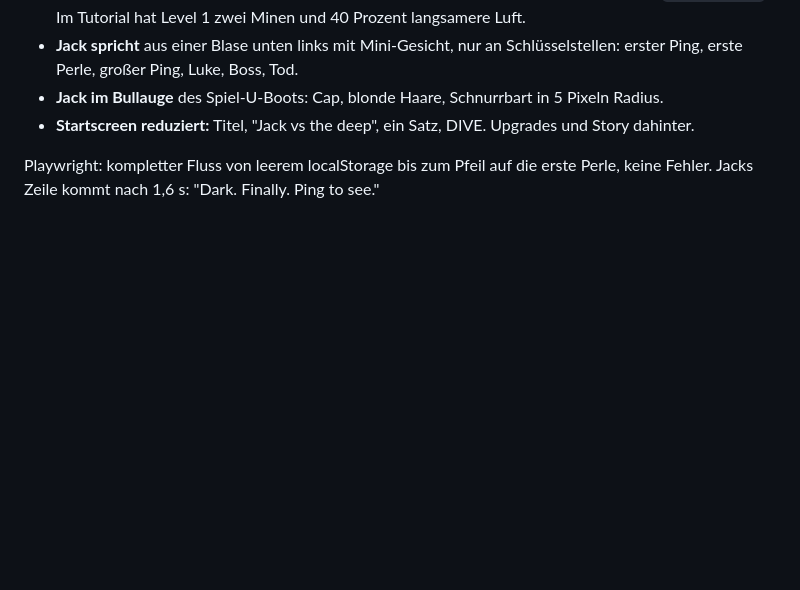
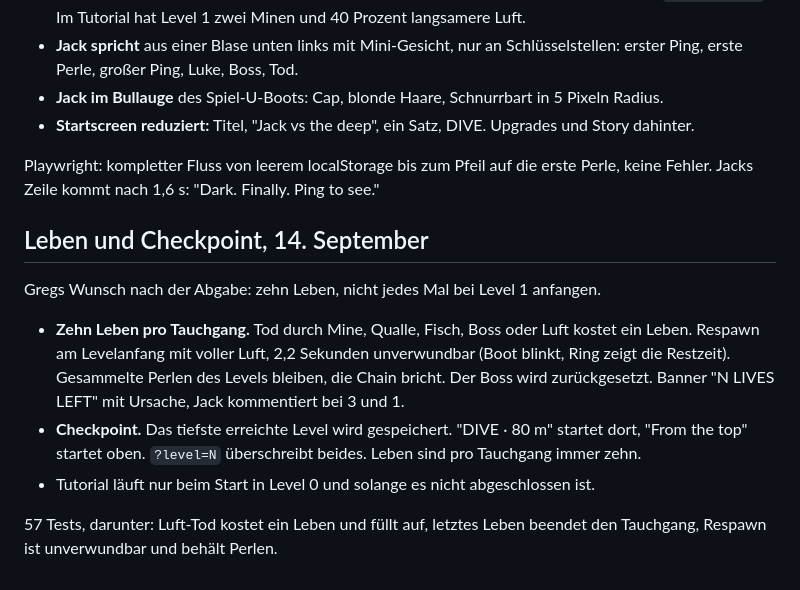
Before and after one commit to Greg-Carnon/gameskool, a Markdown page: docs/09-sonar-ausbau.md, the part around the change. Drawn GitHub-style; blank space fills up the shorter version.

Commit message:
docs: lives and checkpoint notes
Co-Authored-By: Claude Fable 5.1 <noreply@anthropic.com>

```diff
--- a/docs/09-sonar-ausbau.md
+++ b/docs/09-sonar-ausbau.md
@@ -67,3 +67,13 @@ Greg: zu viel Text, man versteht nicht, was zu tun ist. Umgebaut:
 - **Startscreen reduziert:** Titel, "Jack vs the deep", ein Satz, DIVE. Upgrades und Story dahinter.
 
 Playwright: kompletter Fluss von leerem localStorage bis zum Pfeil auf die erste Perle, keine Fehler. Jacks Zeile kommt nach 1,6 s: "Dark. Finally. Ping to see."
+
+## Leben und Checkpoint, 14. September
+
+Gregs Wunsch nach der Abgabe: zehn Leben, nicht jedes Mal bei Level 1 anfangen.
+
+- **Zehn Leben pro Tauchgang.** Tod durch Mine, Qualle, Fisch, Boss oder Luft kostet ein Leben. Respawn am Levelanfang mit voller Luft, 2,2 Sekunden unverwundbar (Boot blinkt, Ring zeigt die Restzeit). Gesammelte Perlen des Levels bleiben, die Chain bricht. Der Boss wird zurückgesetzt. Banner "N LIVES LEFT" mit Ursache, Jack kommentiert bei 3 und 1.
+- **Checkpoint.** Das tiefste erreichte Level wird gespeichert. "DIVE · 80 m" startet dort, "From the top" startet oben. `?level=N` überschreibt beides. Leben sind pro Tauchgang immer zehn.
+- Tutorial läuft nur beim Start in Level 0 und solange es nicht abgeschlossen ist.
+
+57 Tests, darunter: Luft-Tod kostet ein Leben und füllt auf, letztes Leben beendet den Tauchgang, Respawn ist unverwundbar und behält Perlen.
```
